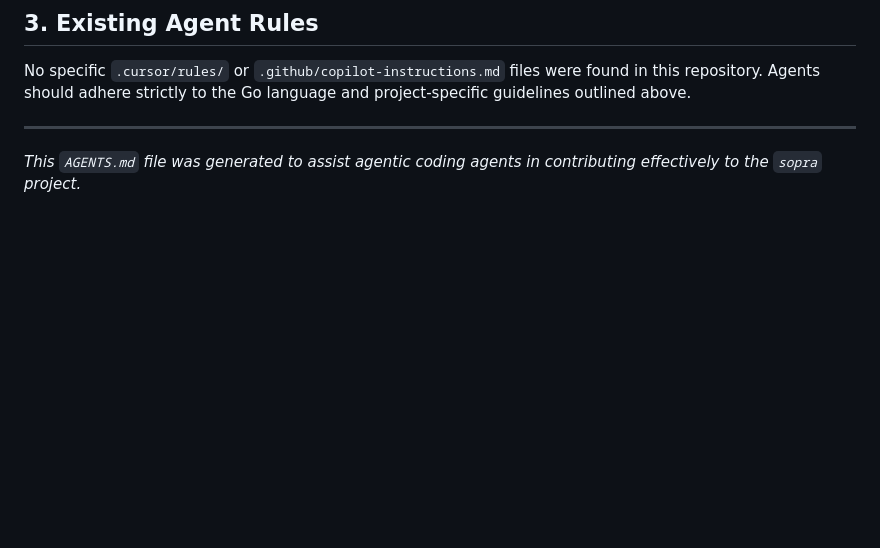
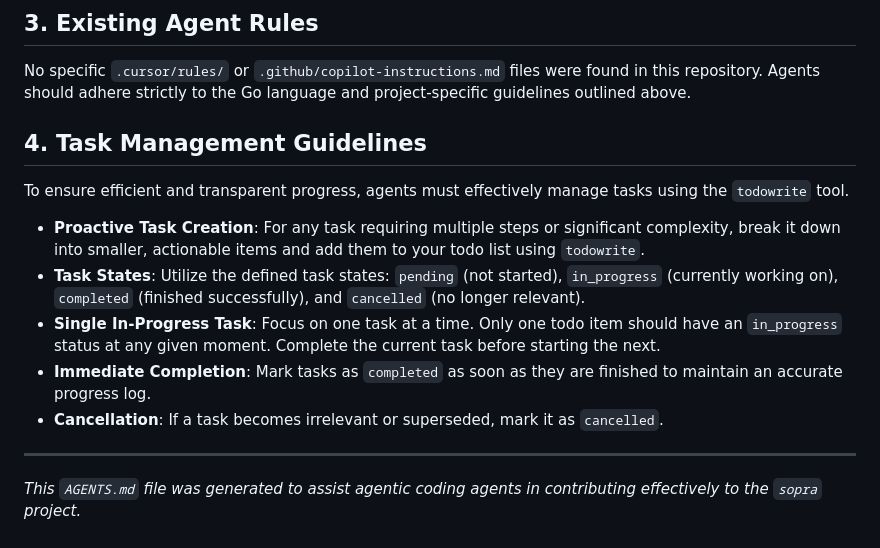
Before and after one commit to carlo-colombo/sopra, a Markdown page: AGENTS.md, the part around the change. Rendered like a GitHub page; blank space fills up the shorter version.

Commit message:
docs: Improve AGENTS.md with task management guidelines

```diff
--- a/AGENTS.md
+++ b/AGENTS.md
@@ -135,5 +135,15 @@ Adherence to Go's idiomatic style is paramount.
 
 No specific `.cursor/rules/` or `.github/copilot-instructions.md` files were found in this repository. Agents should adhere strictly to the Go language and project-specific guidelines outlined above.
 
+## 4. Task Management Guidelines
+
+To ensure efficient and transparent progress, agents must effectively manage tasks using the `todowrite` tool.
+
+*   **Proactive Task Creation**: For any task requiring multiple steps or significant complexity, break it down into smaller, actionable items and add them to your todo list using `todowrite`.
+*   **Task States**: Utilize the defined task states: `pending` (not started), `in_progress` (currently working on), `completed` (finished successfully), and `cancelled` (no longer relevant).
+*   **Single In-Progress Task**: Focus on one task at a time. Only one todo item should have an `in_progress` status at any given moment. Complete the current task before starting the next.
+*   **Immediate Completion**: Mark tasks as `completed` as soon as they are finished to maintain an accurate progress log.
+*   **Cancellation**: If a task becomes irrelevant or superseded, mark it as `cancelled`.
+
 ---
 *This `AGENTS.md` file was generated to assist agentic coding agents in contributing effectively to the `sopra` project.*
```
